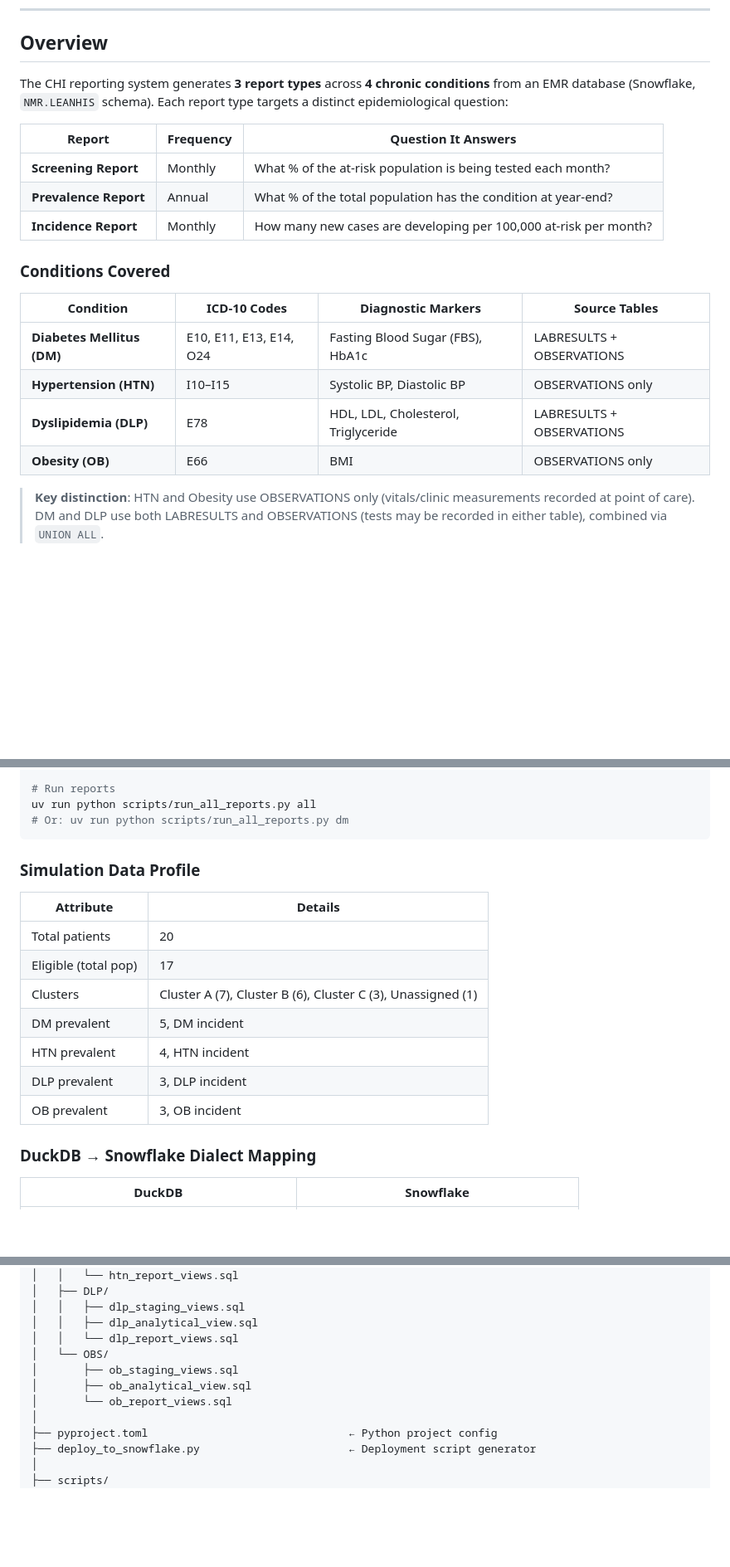
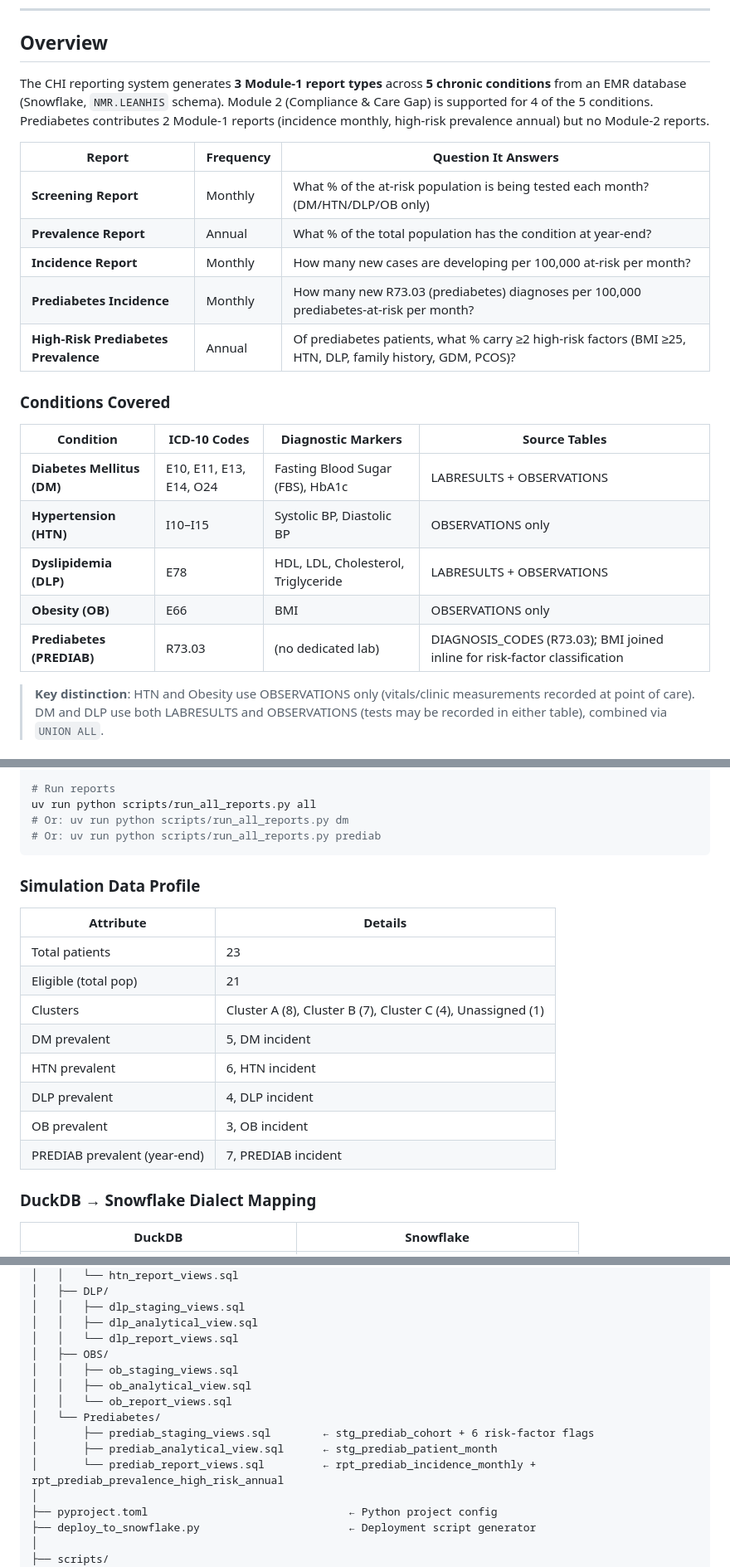
Before and after one commit to raedkm/CHI_report, a Markdown page: README.md, 3 parts joined by grey strips. Shown at 83% size. GitHub-like rendering; blank space fills up the shorter version.

Commit message:
Update README for Prediabetes (5th condition)
- Header now lists 8 Module-1 report types across 5 conditions
- Added Prediabetes Incidence + High-Risk Prediabetes Prevalence rows
  to the report table
- Added Prediabetes row to Conditions Covered table (ICD-10 R73.03)
- Updated Simulation Data Profile: 23 patients (was 20), Cluster A=8,
  Cluster B=7, Cluster C=4; PREDIAB prevalent=7, incident=3
- Updated deployment runner example to mention 'prediab'
- Project tree extended with project_queries/Prediabetes/

Co-Authored-By: Claude <noreply@anthropic.com>

````diff
--- a/README.md
+++ b/README.md
@@ -18,13 +18,15 @@
 
 ## Overview
 
-The CHI reporting system generates **3 report types** across **4 chronic conditions** from an EMR database (Snowflake, `NMR.LEANHIS` schema). Each report type targets a distinct epidemiological question:
+The CHI reporting system generates **3 Module-1 report types** across **5 chronic conditions** from an EMR database (Snowflake, `NMR.LEANHIS` schema). Module 2 (Compliance & Care Gap) is supported for 4 of the 5 conditions. Prediabetes contributes 2 Module-1 reports (incidence monthly, high-risk prevalence annual) but no Module-2 reports.
 
 | Report | Frequency | Question It Answers |
 |--------|-----------|---------------------|
-| **Screening Report** | Monthly | What % of the at-risk population is being tested each month? |
+| **Screening Report** | Monthly | What % of the at-risk population is being tested each month? (DM/HTN/DLP/OB only) |
 | **Prevalence Report** | Annual | What % of the total population has the condition at year-end? |
 | **Incidence Report** | Monthly | How many new cases are developing per 100,000 at-risk per month? |
+| **Prediabetes Incidence** | Monthly | How many new R73.03 (prediabetes) diagnoses per 100,000 prediabetes-at-risk per month? |
+| **High-Risk Prediabetes Prevalence** | Annual | Of prediabetes patients, what % carry ≥2 high-risk factors (BMI ≥25, HTN, DLP, family history, GDM, PCOS)? |
 
 ### Conditions Covered
 
@@ -34,6 +36,7 @@ The CHI reporting system generates **3 report types** across **4 chronic conditi
 | **Hypertension (HTN)** | I10–I15 | Systolic BP, Diastolic BP | OBSERVATIONS only |
 | **Dyslipidemia (DLP)** | E78 | HDL, LDL, Cholesterol, Triglyceride | LABRESULTS + OBSERVATIONS |
 | **Obesity (OB)** | E66 | BMI | OBSERVATIONS only |
+| **Prediabetes (PREDIAB)** | R73.03 | (no dedicated lab) | DIAGNOSIS_CODES (R73.03); BMI joined inline for risk-factor classification |
 
 > **Key distinction**: HTN and Obesity use OBSERVATIONS only (vitals/clinic measurements recorded at point of care). DM and DLP use both LABRESULTS and OBSERVATIONS (tests may be recorded in either table), combined via `UNION ALL`.
 
@@ -443,19 +446,21 @@ uv run python scripts/create_views_in_duckdb.py
 # Run reports
 uv run python scripts/run_all_reports.py all
 # Or: uv run python scripts/run_all_reports.py dm
+# Or: uv run python scripts/run_all_reports.py prediab
 ```
 
 ### Simulation Data Profile
 
 | Attribute | Details |
 |-----------|---------|
-| Total patients | 20 |
-| Eligible (total pop) | 17 |
-| Clusters | Cluster A (7), Cluster B (6), Cluster C (3), Unassigned (1) |
+| Total patients | 23 |
+| Eligible (total pop) | 21 |
+| Clusters | Cluster A (8), Cluster B (7), Cluster C (4), Unassigned (1) |
 | DM prevalent | 5, DM incident | 4 |
-| HTN prevalent | 4, HTN incident | 3 |
-| DLP prevalent | 3, DLP incident | 2 |
+| HTN prevalent | 6, HTN incident | 3 |
+| DLP prevalent | 4, DLP incident | 2 |
 | OB prevalent | 3, OB incident | 1 |
+| PREDIAB prevalent (year-end) | 7, PREDIAB incident | 3 |
 
 ### DuckDB → Snowflake Dialect Mapping
 
@@ -496,10 +501,14 @@ CHI_Report/
 │   │   ├── dlp_staging_views.sql
 │   │   ├── dlp_analytical_view.sql
 │   │   └── dlp_report_views.sql
-│   └── OBS/
-│       ├── ob_staging_views.sql
-│       ├── ob_analytical_view.sql
-│       └── ob_report_views.sql
+│   ├── OBS/
+│   │   ├── ob_staging_views.sql
+│   │   ├── ob_analytical_view.sql
+│   │   └── ob_report_views.sql
+│   └── Prediabetes/
+│       ├── prediab_staging_views.sql        ← stg_prediab_cohort + 6 risk-factor flags
+│       ├── prediab_analytical_view.sql      ← stg_prediab_patient_month
+│       └── prediab_report_views.sql         ← rpt_prediab_incidence_monthly + rpt_prediab_prevalence_high_risk_annual
 │
 ├── pyproject.toml                               ← Python project config
 ├── deploy_to_snowflake.py                       ← Deployment script generator
````
